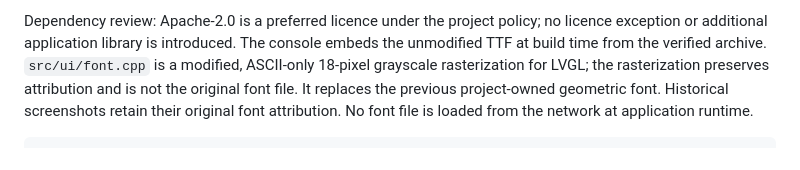
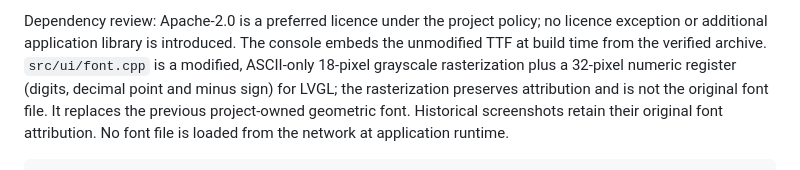
Before and after one commit to pmasala/DialysisLab, a Markdown page: docs/dependencies/ROBOTO_NOTICE.md, the part around the change. Rendered like a GitHub page.

```diff
--- a/docs/dependencies/ROBOTO_NOTICE.md
+++ b/docs/dependencies/ROBOTO_NOTICE.md
@@ -12,8 +12,8 @@ ImGui `docs/FONTS.md` also identifies this file as Apache-2.0.
 Dependency review: Apache-2.0 is a preferred licence under the project policy;
 no licence exception or additional application library is introduced.
 The console embeds the unmodified TTF at build time from the verified archive.
-`src/ui/font.cpp` is a modified, ASCII-only 18-pixel grayscale rasterization for
-LVGL; the rasterization preserves attribution and is not the original font file.
+`src/ui/font.cpp` is a modified, ASCII-only 18-pixel grayscale rasterization plus
+a 32-pixel numeric register (digits, decimal point and minus sign) for LVGL; the rasterization preserves attribution and is not the original font file.
 It replaces the previous project-owned geometric font. Historical screenshots
 retain their original font attribution. No font file is loaded from the network
 at application runtime.
```
Also changed, not shown: docs/design/INTERACTION.md (+48 -0 lines), docs/images/trama-atlantico.png (added), 8 other files.
